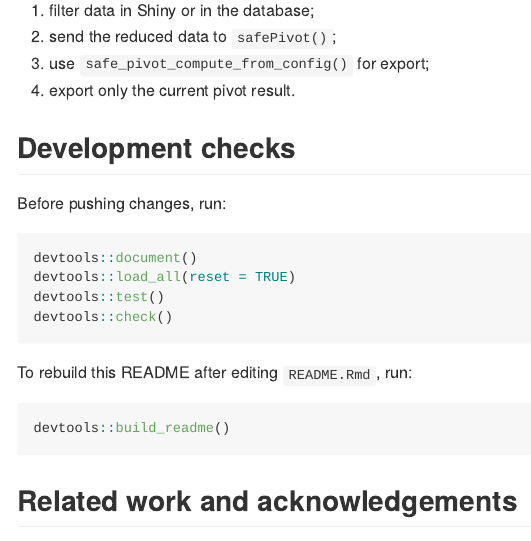
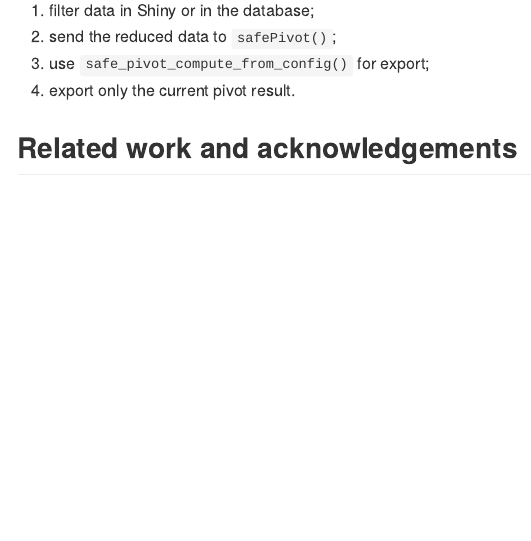
Before and after one commit to dongwenluo/safePivot, an R Markdown document (README.Rmd): the page in a window 1100 px wide, from 11580 px down. The pictures show the output file README.md that the author committed with the source, drawn offline in the style of GitHub; badge pictures from the web are left out.

````diff
--- a/README.Rmd
+++ b/README.Rmd
@@ -524,23 +523,6 @@
 3. use `safe_pivot_compute_from_config()` for export;
 4. export only the current pivot result.
 
-## Development checks
-
-Before pushing changes, run:
-
-```r
-devtools::document()
-devtools::load_all(reset = TRUE)
-devtools::test()
-devtools::check()
-```
-
-To rebuild this README after editing `README.Rmd`, run:
-
-```r
-devtools::build_readme()
-```
-
 ## Related work and acknowledgements
 
 `safePivot` is inspired by `rpivotTable`, an R htmlwidget that brings
--- a/_pkgdown.yml
+++ b/_pkgdown.yml
@@ -9,6 +9,8 @@
     btn-border-radius: 0.5rem
 
 home:
+  sidebar:
+    structure: [links, citation, authors]
   title: Safe drag-and-drop pivot tables for Shiny and R
   description: >
     SafePivot provides a drag-and-drop pivot table htmlwidget for R and Shiny
````
Also changed, not shown: README.md, docs/404.md (added), docs/LICENSE-text.md (added), docs/LICENSE.md (added), docs/articles/index.md (added), docs/articles/safePivot.md (added), docs/articles/using-safePivot-in-shiny.md (added), docs/authors.md (added), docs/deps/data-deps.txt (added), docs/index.md (added), docs/llms.txt (added), docs/news/index.md (added), docs/pkgdown.yml (added), docs/reference/index.md (added), 11 more files, 214 other files.
